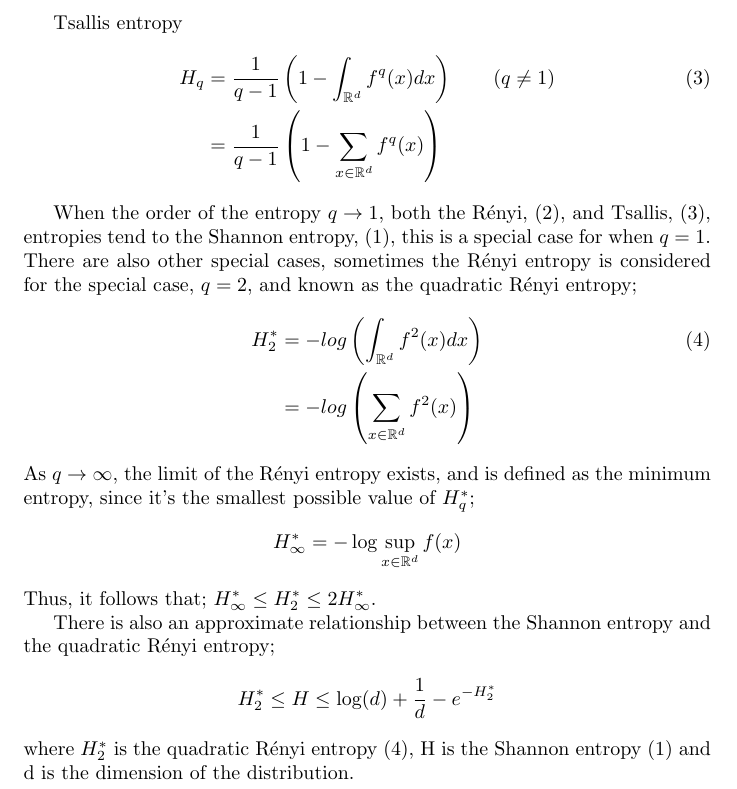
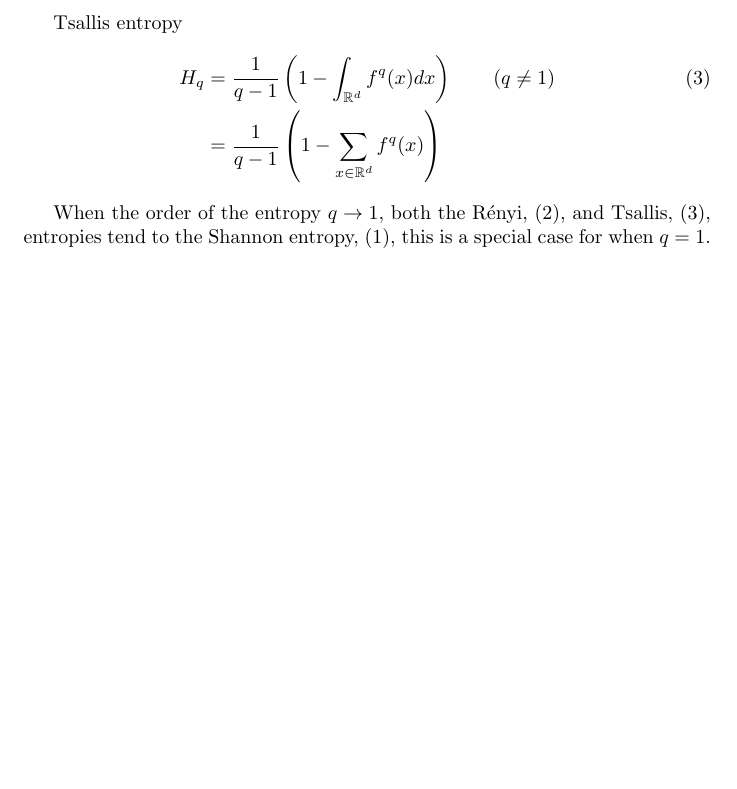
Before and after one commit to KarinaMarks/Entropy-Estimators, a LaTeX document (WriteUp/Chapter 1 - Introduction.tex): part of page 2 of 2, cut so that both start at the same text, the shorter picture padded with empty space. Compiled offline with pdfLaTeX.

Commit message:
Removed unneeded parts about properties - that will be put into properties section

```diff
--- a/WriteUp/Chapter 1 - Introduction.tex
+++ b/WriteUp/Chapter 1 - Introduction.tex
@@ -46,21 +46,6 @@ H_{q} &= \frac{1}{q-1} \left(1 - \int_{\mathbb{R}^d} f^q (x) dx \right)  \quad
 &=  \frac{1}{q-1} \left(1 - \sum_{x \in \mathbb{R}^d} f^q (x) \right) \nonumber
 \end{align}
 
-When the order of the entropy $q \to 1$, both the R\'enyi, (\ref{RenEnt}), and Tsallis, (\ref{TsaEnt}), entropies tend to the Shannon entropy, (\ref{ShaEnt}), this is a special case for when $q=1$. There are also other special cases, sometimes the R\'enyi entropy is considered for the special case, $q=2$, and known as the quadratic R\'enyi entropy;
-\begin{align}
-H_{2}^{*} &= - log\left( \int_{\mathbb{R}^{d}} f^2(x) dx \right) \label{QuadRenEnt} \\
-&= - log \left( \sum_{x \in \mathbb{R}^d} f^2 (x) \right) \nonumber
-\end{align}
-As $q \to \infty$, the limit of the R\'enyi entropy exists, and is defined as the minimum entropy, since it's the smallest possible value of $H_{q}^{*}$;
-\begin{equation}
-H_{\infty}^{*} = - \log \sup_{x \in \mathbb{R}^d} f (x) \nonumber
-\end{equation}
-Thus, it follows that; $H_{\infty}^{*} \leq H_{2}^{*} \leq 2H_{\infty}^{*}$.
-
-There is also an approximate relationship between the Shannon entropy and the quadratic R\'enyi entropy;
-\begin{equation}
-H_{2}^{*} \leq H \leq \log(d) + \frac{1}{d} - e^{-H_{2}^{*}} \nonumber
-\end{equation}
-where $H_{2}^{*}$ is the quadratic R\'enyi entropy (\ref{QuadRenEnt}), H is the Shannon entropy (\ref{ShaEnt}) and d is the dimension of the distribution.
+When the order of the entropy $q \to 1$, both the R\'enyi, (\ref{RenEnt}), and Tsallis, (\ref{TsaEnt}), entropies tend to the Shannon entropy, (\ref{ShaEnt}), this is a special case for when $q=1$.
 
 \end{document}
```
Also changed, not shown: WriteUp/Chapter 1 - Introduction.pdf, 1 other file.
